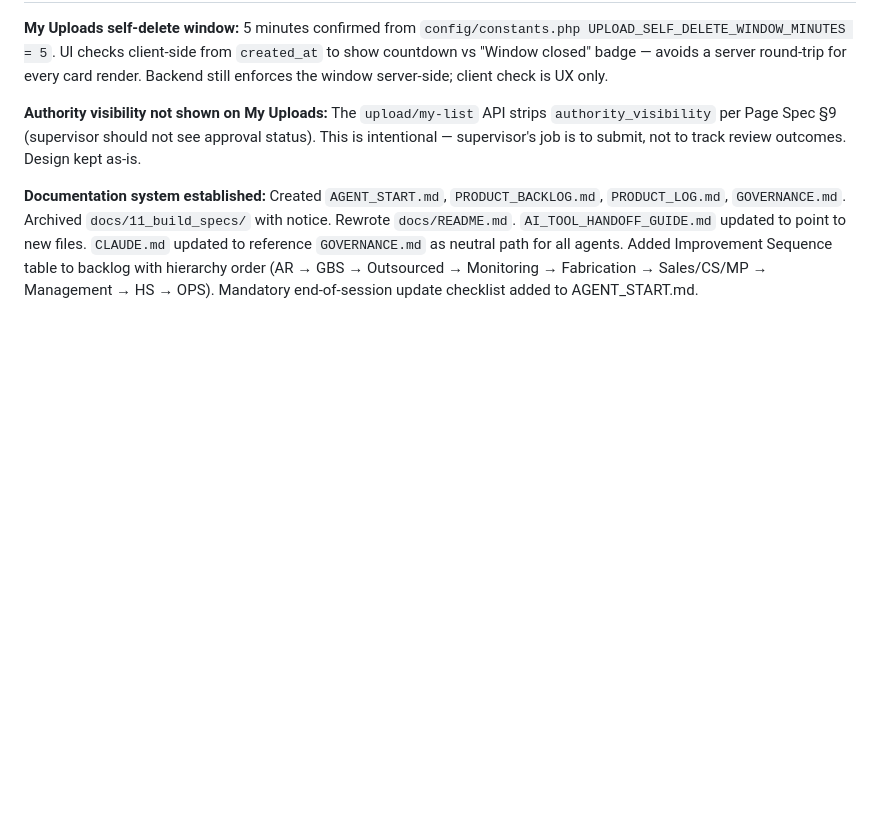
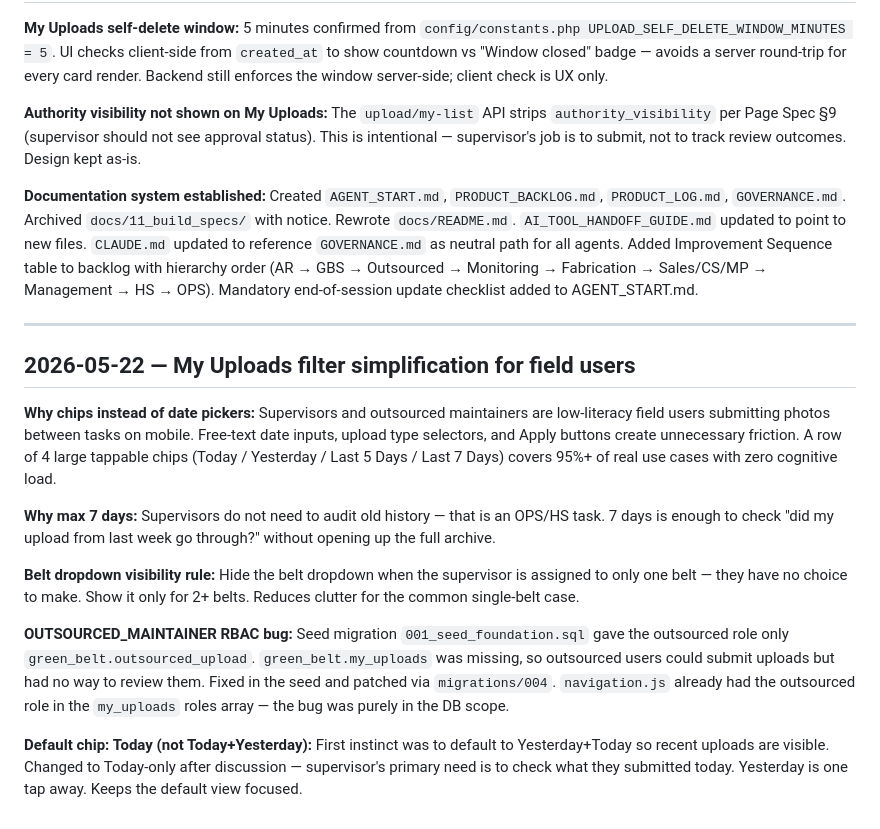
Before and after one commit to realsanjaysharma/skite-ops, a Markdown page: docs/PRODUCT_LOG.md, the part around the change. Rendered like a GitHub page; blank space fills up the shorter version.

Commit message:
docs: end-of-session update — My Uploads complete, next is Monitoring Team

```diff
--- a/docs/PRODUCT_LOG.md
+++ b/docs/PRODUCT_LOG.md
@@ -126,3 +126,22 @@ is the truth. Pre-build specs remain as design-intent references only.
 **Authority visibility not shown on My Uploads:** The `upload/my-list` API strips `authority_visibility` per Page Spec §9 (supervisor should not see approval status). This is intentional — supervisor's job is to submit, not to track review outcomes. Design kept as-is.
 
 **Documentation system established:** Created `AGENT_START.md`, `PRODUCT_BACKLOG.md`, `PRODUCT_LOG.md`, `GOVERNANCE.md`. Archived `docs/11_build_specs/` with notice. Rewrote `docs/README.md`. `AI_TOOL_HANDOFF_GUIDE.md` updated to point to new files. `CLAUDE.md` updated to reference `GOVERNANCE.md` as neutral path for all agents. Added Improvement Sequence table to backlog with hierarchy order (AR → GBS → Outsourced → Monitoring → Fabrication → Sales/CS/MP → Management → HS → OPS). Mandatory end-of-session update checklist added to AGENT_START.md.
+
+---
+
+## 2026-05-22 — My Uploads filter simplification for field users
+
+**Why chips instead of date pickers:**
+Supervisors and outsourced maintainers are low-literacy field users submitting photos between tasks on mobile. Free-text date inputs, upload type selectors, and Apply buttons create unnecessary friction. A row of 4 large tappable chips (Today / Yesterday / Last 5 Days / Last 7 Days) covers 95%+ of real use cases with zero cognitive load.
+
+**Why max 7 days:**
+Supervisors do not need to audit old history — that is an OPS/HS task. 7 days is enough to check "did my upload from last week go through?" without opening up the full archive.
+
+**Belt dropdown visibility rule:**
+Hide the belt dropdown when the supervisor is assigned to only one belt — they have no choice to make. Show it only for 2+ belts. Reduces clutter for the common single-belt case.
+
+**OUTSOURCED_MAINTAINER RBAC bug:**
+Seed migration `001_seed_foundation.sql` gave the outsourced role only `green_belt.outsourced_upload`. `green_belt.my_uploads` was missing, so outsourced users could submit uploads but had no way to review them. Fixed in the seed and patched via `migrations/004`. `navigation.js` already had the outsourced role in the `my_uploads` roles array — the bug was purely in the DB scope.
+
+**Default chip: Today (not Today+Yesterday):**
+First instinct was to default to Yesterday+Today so recent uploads are visible. Changed to Today-only after discussion — supervisor's primary need is to check what they submitted today. Yesterday is one tap away. Keeps the default view focused.
```
Also changed, not shown: docs/AGENT_START.md (+10 -8 lines), docs/PRODUCT_BACKLOG.md (+6 -3 lines).
